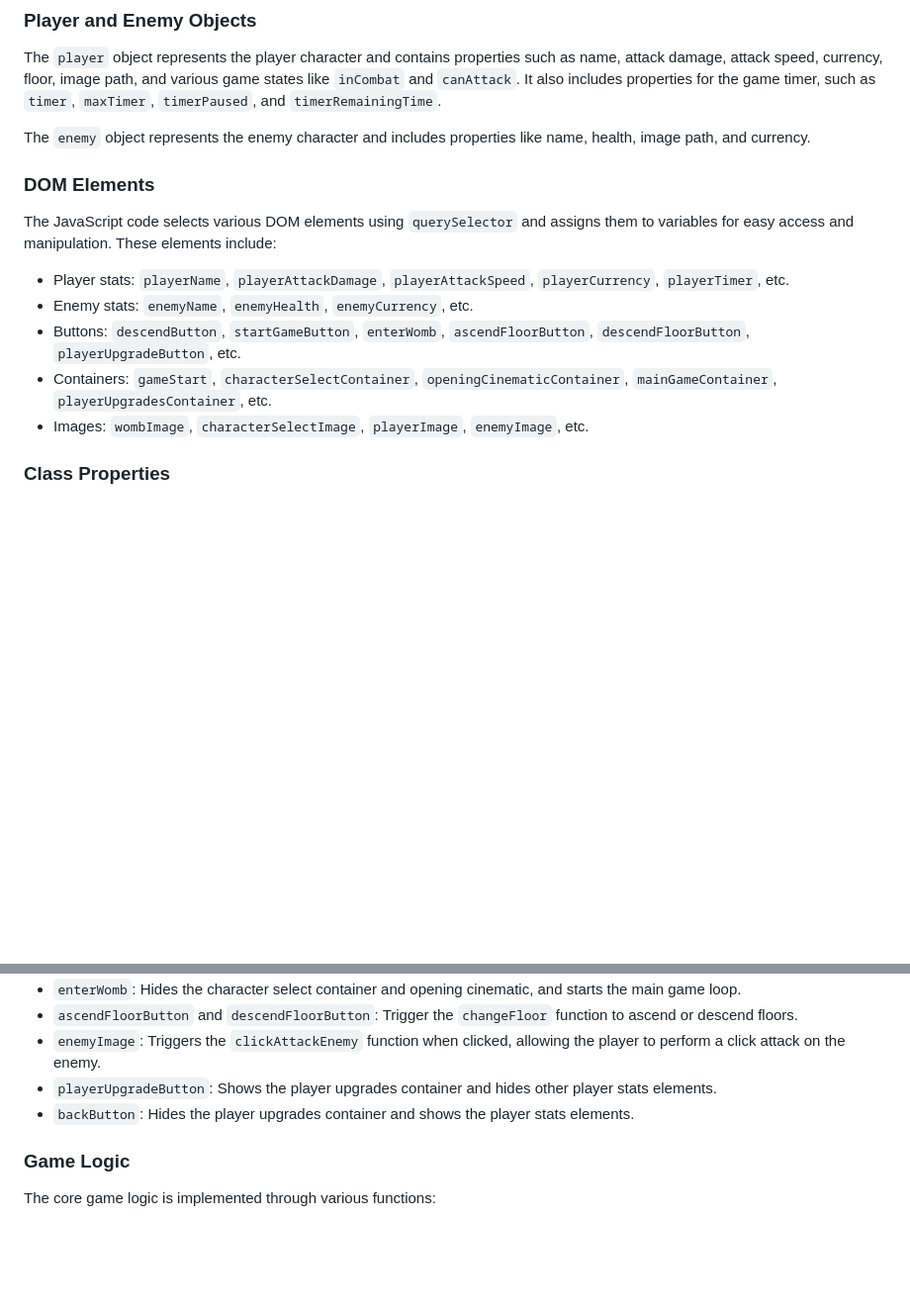
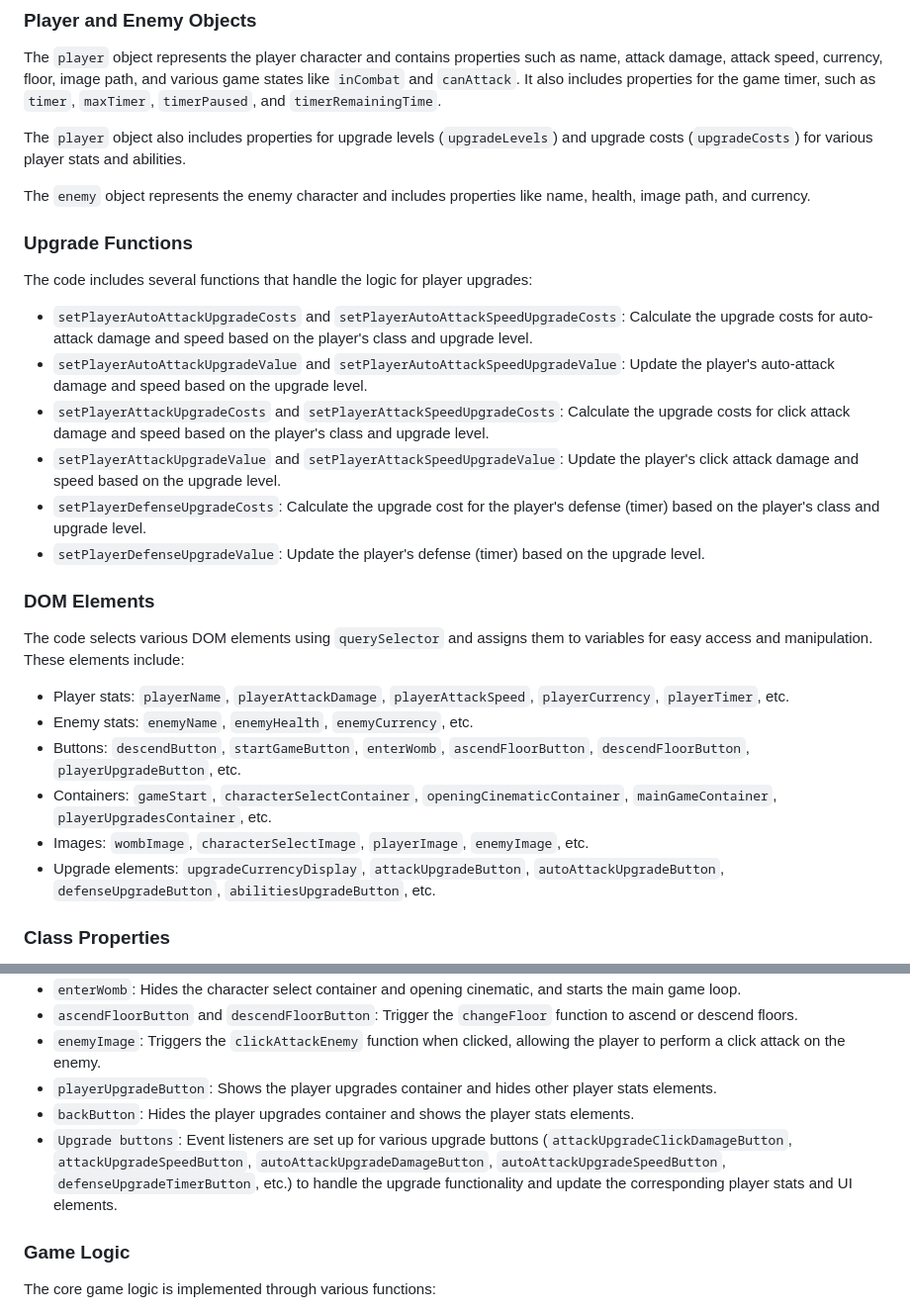
Before and after one commit to Hnichm/idle-game-eb, a Markdown page: README.md, 2 parts joined by grey strips. Shown at 99% size. Rendered like a GitHub page; blank space fills up the shorter version.

```diff
--- a/README.md
+++ b/README.md
@@ -25,17 +25,31 @@ The JavaScript file (`script.js`) handles the game logic and interactivity. It i
 
 The `player` object represents the player character and contains properties such as name, attack damage, attack speed, currency, floor, image path, and various game states like `inCombat` and `canAttack`. It also includes properties for the game timer, such as `timer`, `maxTimer`, `timerPaused`, and `timerRemainingTime`.
 
+The `player` object also includes properties for upgrade levels (`upgradeLevels`) and upgrade costs (`upgradeCosts`) for various player stats and abilities.
+
 The `enemy` object represents the enemy character and includes properties like name, health, image path, and currency.
+
+### Upgrade Functions
+
+The code includes several functions that handle the logic for player upgrades:
+
+- `setPlayerAutoAttackUpgradeCosts` and `setPlayerAutoAttackSpeedUpgradeCosts`: Calculate the upgrade costs for auto-attack damage and speed based on the player's class and upgrade level.
+- `setPlayerAutoAttackUpgradeValue` and `setPlayerAutoAttackSpeedUpgradeValue`: Update the player's auto-attack damage and speed based on the upgrade level.
+- `setPlayerAttackUpgradeCosts` and `setPlayerAttackSpeedUpgradeCosts`: Calculate the upgrade costs for click attack damage and speed based on the player's class and upgrade level.
+- `setPlayerAttackUpgradeValue` and `setPlayerAttackSpeedUpgradeValue`: Update the player's click attack damage and speed based on the upgrade level.
+- `setPlayerDefenseUpgradeCosts`: Calculate the upgrade cost for the player's defense (timer) based on the player's class and upgrade level.
+- `setPlayerDefenseUpgradeValue`: Update the player's defense (timer) based on the upgrade level.
 
 ### DOM Elements
 
-The JavaScript code selects various DOM elements using `querySelector` and assigns them to variables for easy access and manipulation. These elements include:
+The code selects various DOM elements using `querySelector` and assigns them to variables for easy access and manipulation. These elements include:
 
 - Player stats: `playerName`, `playerAttackDamage`, `playerAttackSpeed`, `playerCurrency`, `playerTimer`, etc.
 - Enemy stats: `enemyName`, `enemyHealth`, `enemyCurrency`, etc.
 - Buttons: `descendButton`, `startGameButton`, `enterWomb`, `ascendFloorButton`, `descendFloorButton`, `playerUpgradeButton`, etc.
 - Containers: `gameStart`, `characterSelectContainer`, `openingCinematicContainer`, `mainGameContainer`, `playerUpgradesContainer`, etc.
 - Images: `wombImage`, `characterSelectImage`, `playerImage`, `enemyImage`, etc.
+- Upgrade elements: `upgradeCurrencyDisplay`, `attackUpgradeButton`, `autoAttackUpgradeButton`, `defenseUpgradeButton`, `abilitiesUpgradeButton`, etc.
 
 ### Class Properties
 
@@ -63,6 +77,7 @@ Event listeners are set up to handle user interactions:
 - `enemyImage`: Triggers the `clickAttackEnemy` function when clicked, allowing the player to perform a click attack on the enemy.
 - `playerUpgradeButton`: Shows the player upgrades container and hides other player stats elements.
 - `backButton`: Hides the player upgrades container and shows the player stats elements.
+- `Upgrade buttons`: Event listeners are set up for various upgrade buttons (`attackUpgradeClickDamageButton`, `attackUpgradeSpeedButton`, `autoAttackUpgradeDamageButton`, `autoAttackUpgradeSpeedButton`, `defenseUpgradeTimerButton`, etc.) to handle the upgrade functionality and update the corresponding player stats and UI elements.
 
 ### Game Logic
 
```
